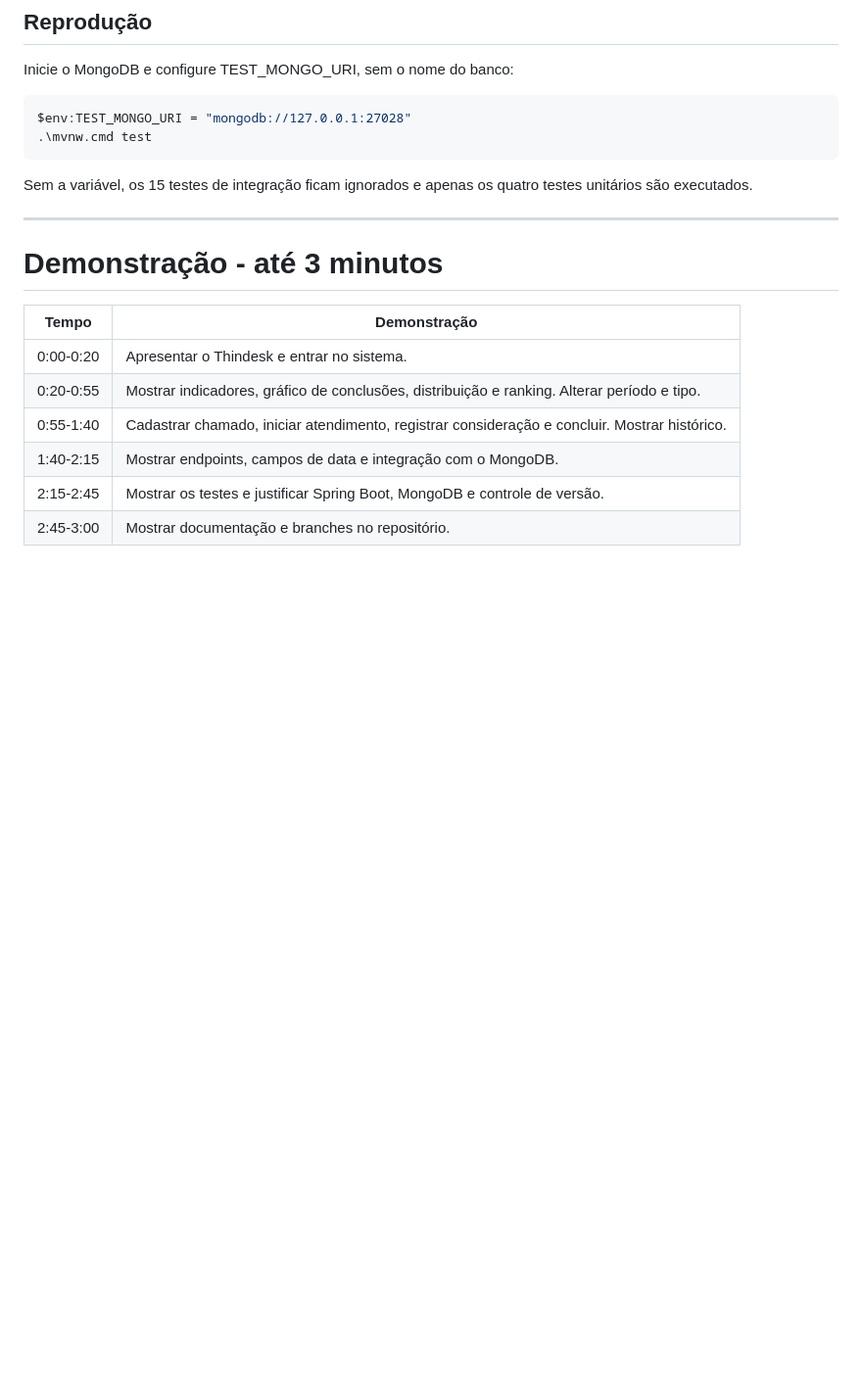
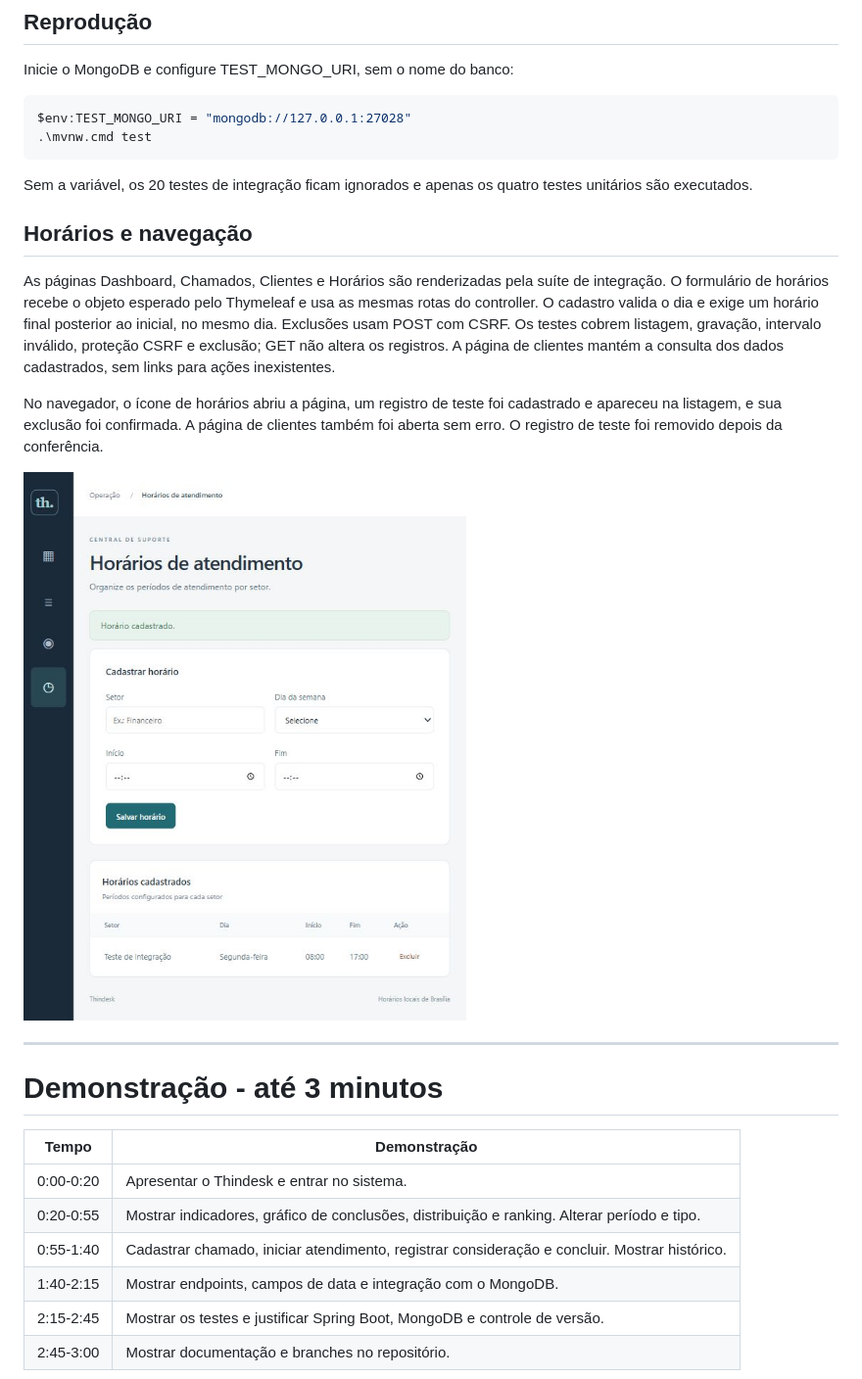
Before and after one commit to webalyne/thindesk, a Markdown page: docs/DOCUMENTACAO.md, the part around one of its changes. Shown at 98% size. Rendered like a GitHub page; pictures changed too: docs/evidencias/horarios.jpg (added); blank space fills up the shorter version.

Commit message:
corrige horarios e menu

````diff
--- a/docs/DOCUMENTACAO.md
+++ b/docs/DOCUMENTACAO.md
@@ -262,7 +266,15 @@ $env:TEST_MONGO_URI = "mongodb://127.0.0.1:27028"
 .\mvnw.cmd test
 ```
 
-Sem a variável, os 15 testes de integração ficam ignorados e apenas os quatro testes unitários são executados.
+Sem a variável, os 20 testes de integração ficam ignorados e apenas os quatro testes unitários são executados.
+
+## Horários e navegação
+
+As páginas Dashboard, Chamados, Clientes e Horários são renderizadas pela suíte de integração. O formulário de horários recebe o objeto esperado pelo Thymeleaf e usa as mesmas rotas do controller. O cadastro valida o dia e exige um horário final posterior ao inicial, no mesmo dia. Exclusões usam POST com CSRF. Os testes cobrem listagem, gravação, intervalo inválido, proteção CSRF e exclusão; GET não altera os registros. A página de clientes mantém a consulta dos dados cadastrados, sem links para ações inexistentes.
+
+No navegador, o ícone de horários abriu a página, um registro de teste foi cadastrado e apareceu na listagem, e sua exclusão foi confirmada. A página de clientes também foi aberta sem erro. O registro de teste foi removido depois da conferência.
+
+![Cadastro de horário conferido no navegador](evidencias/horarios.jpg)
 
 ---
 
````
Also changed, not shown: other parts of docs/DOCUMENTACAO.md (+6 -2 lines), docs/API.md (+4 -0 lines), docs/TESTES.md (+11 -3 lines), 10 other files.
